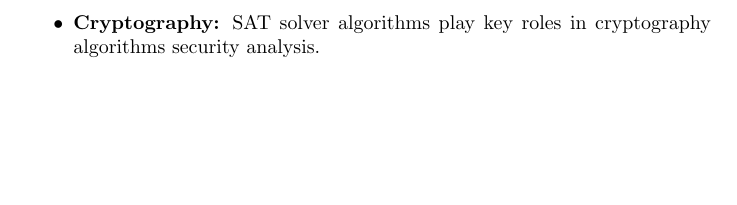
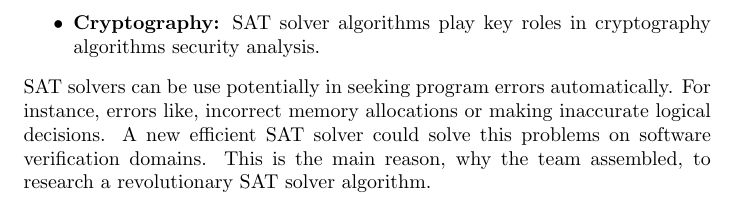
Before and after one commit to CsullogBeni/Kutmod, a LaTeX document (introduction.tex): part of page 2 of 2, cut so that both start at the same text, the shorter picture padded with empty space. Compiled offline with pdfLaTeX.

Commit message:
introduction got motivation section

```diff
--- a/introduction.tex
+++ b/introduction.tex
@@ -26,6 +26,9 @@ The SAT problem solution has many fields of application, such as:
     \item \textbf{Code optimization and automated planning:} Solutions often used in optimization tasks such as automated planning.
     \item \textbf{Cryptography:} SAT solver algorithms play key roles in cryptography algorithms security analysis.
 \end{itemize}
+%Motivation
+SAT solvers can be use potentially in seeking program errors automatically. For instance, errors like, incorrect memory allocations or making inaccurate logical decisions. A new efficient SAT solver could solve this problems on software verification domains. This is the main reason, why the team assembled, to research a revolutionary SAT solver algorithm.
+
 
 
 \end{document}
```
